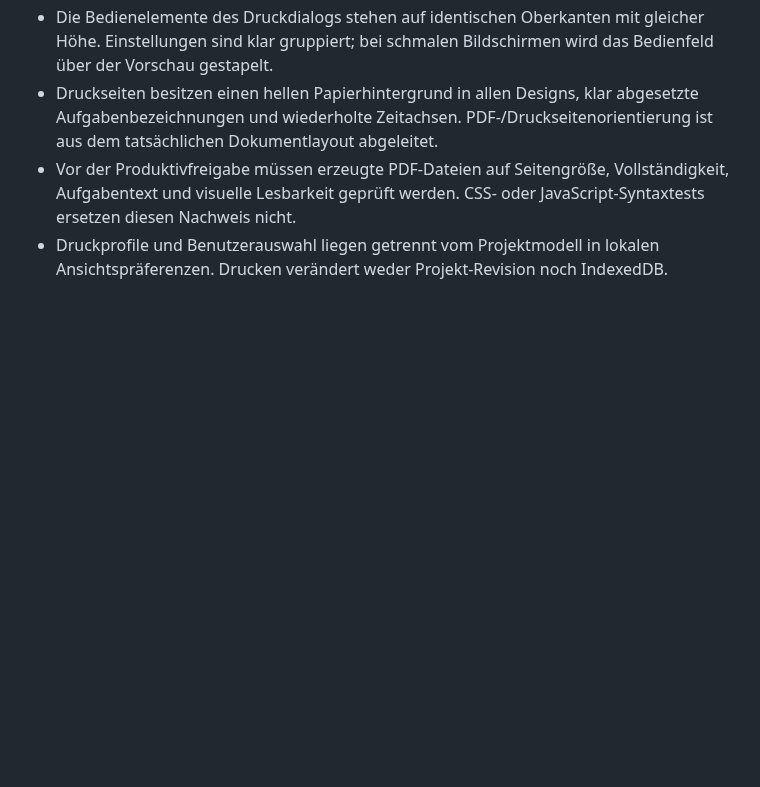
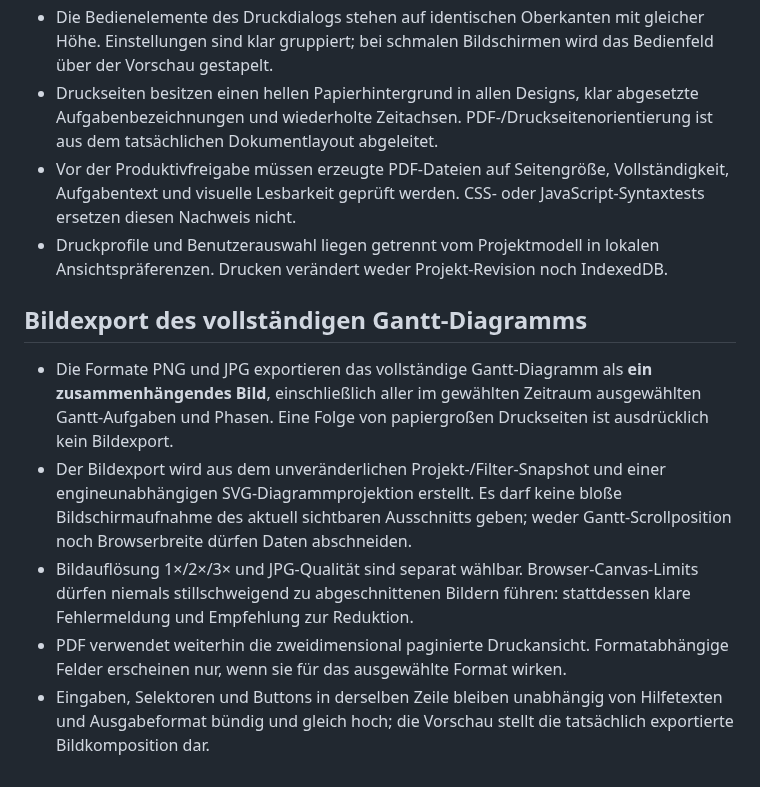
Before and after one commit to thomasasen/gantt-studio, a Markdown page: docs/design-guidelines.md, the part around the change. Drawn GitHub-style; blank space fills up the shorter version.

Commit message:
docs(design): specify full-timeline PNG/JPG chart export and aligned controls

```diff
--- a/docs/design-guidelines.md
+++ b/docs/design-guidelines.md
@@ -122,3 +122,12 @@ Bei optionalen asynchronen Renderern bleibt der bestätigte Gantt-Baum bis zu ei
 - Druckseiten besitzen einen hellen Papierhintergrund in allen Designs, klar abgesetzte Aufgabenbezeichnungen und wiederholte Zeitachsen. PDF-/Druckseitenorientierung ist aus dem tatsächlichen Dokumentlayout abgeleitet.
 - Vor der Produktivfreigabe müssen erzeugte PDF-Dateien auf Seitengröße, Vollständigkeit, Aufgabentext und visuelle Lesbarkeit geprüft werden. CSS- oder JavaScript-Syntaxtests ersetzen diesen Nachweis nicht.
 - Druckprofile und Benutzerauswahl liegen getrennt vom Projektmodell in lokalen Ansichtspräferenzen. Drucken verändert weder Projekt-Revision noch IndexedDB.
+
+
+## Bildexport des vollständigen Gantt-Diagramms
+
+- Die Formate PNG und JPG exportieren das vollständige Gantt-Diagramm als **ein zusammenhängendes Bild**, einschließlich aller im gewählten Zeitraum ausgewählten Gantt-Aufgaben und Phasen. Eine Folge von papiergroßen Druckseiten ist ausdrücklich kein Bildexport.
+- Der Bildexport wird aus dem unveränderlichen Projekt-/Filter-Snapshot und einer engineunabhängigen SVG-Diagrammprojektion erstellt. Es darf keine bloße Bildschirmaufnahme des aktuell sichtbaren Ausschnitts geben; weder Gantt-Scrollposition noch Browserbreite dürfen Daten abschneiden.
+- Bildauflösung 1×/2×/3× und JPG-Qualität sind separat wählbar. Browser-Canvas-Limits dürfen niemals stillschweigend zu abgeschnittenen Bildern führen: stattdessen klare Fehlermeldung und Empfehlung zur Reduktion.
+- PDF verwendet weiterhin die zweidimensional paginierte Druckansicht. Formatabhängige Felder erscheinen nur, wenn sie für das ausgewählte Format wirken.
+- Eingaben, Selektoren und Buttons in derselben Zeile bleiben unabhängig von Hilfetexten und Ausgabeformat bündig und gleich hoch; die Vorschau stellt die tatsächlich exportierte Bildkomposition dar.
```
